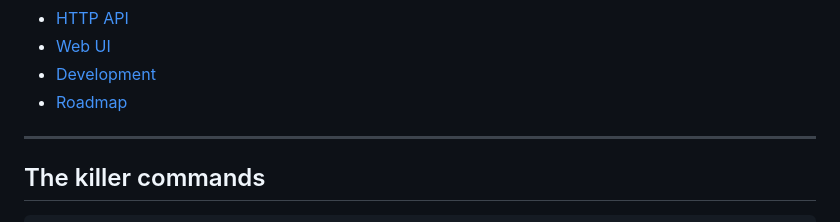
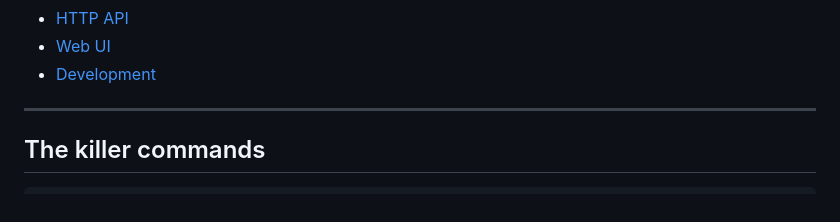
Before and after one commit to LAA-Software-Engineering/raglogs, a Markdown page: README.md, the part around the change. Drawn GitHub-style.

Commit message:
Remove 'Roadmap' section from README
Removed the 'Roadmap' section from the README.

```diff
--- a/README.md
+++ b/README.md
@@ -37,7 +37,6 @@ raglogs explains incidents.
 - [HTTP API](#http-api)
 - [Web UI](#web-ui)
 - [Development](#development)
-- [Roadmap](#roadmap)
 
 ---
 
```
